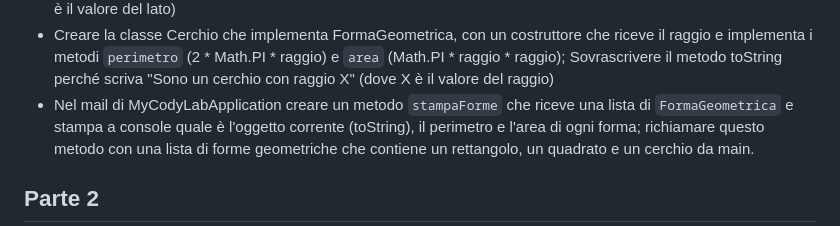
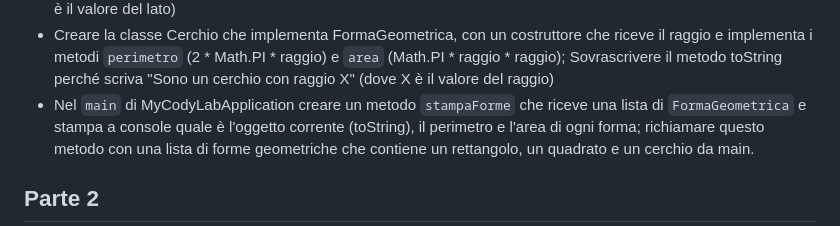
Before and after one commit to intesys/codylab-talent-be-2025, a Markdown page: README.md, the part around the change. GitHub-like rendering.

Commit message:
spelling fix

```diff
--- a/README.md
+++ b/README.md
@@ -71,7 +71,7 @@ Sovrascrivere il metodo toString perché scriva "Sono un quadrato con lato X" (d
 * Creare la classe Cerchio che implementa FormaGeometrica,
 con un costruttore che riceve il raggio e implementa i metodi `perimetro` (2 * Math.PI * raggio) e `area` (Math.PI * raggio * raggio);
 Sovrascrivere il metodo toString perché scriva "Sono un cerchio con raggio X" (dove X è il valore del raggio)
-* Nel mail di MyCodyLabApplication creare un metodo `stampaForme` che riceve una lista di `FormaGeometrica`
+* Nel `main` di MyCodyLabApplication creare un metodo `stampaForme` che riceve una lista di `FormaGeometrica`
 e stampa a console quale è l'oggetto corrente (toString), il perimetro e l'area di ogni forma; richiamare questo metodo
 con una lista di forme geometriche che contiene un rettangolo, un quadrato e un cerchio da main.
 
```
